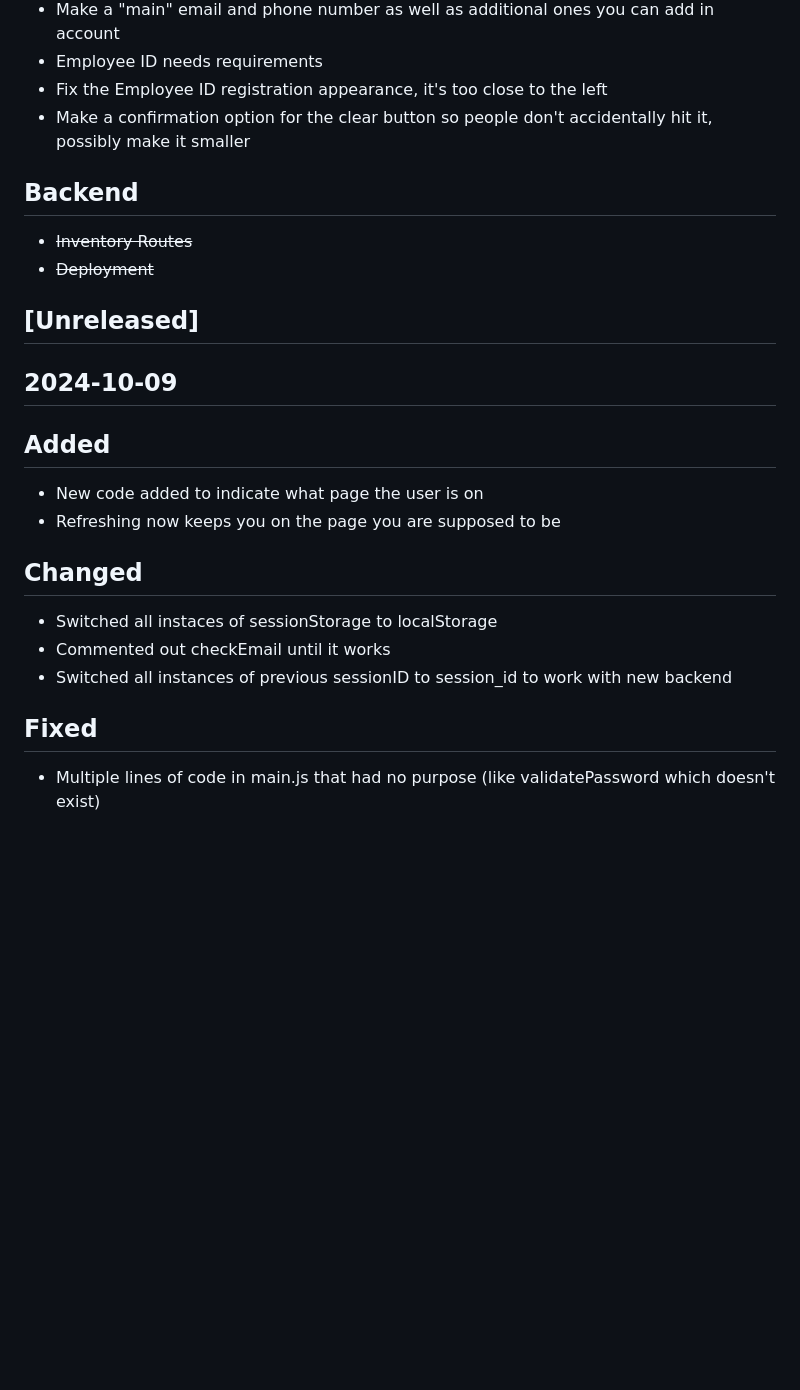
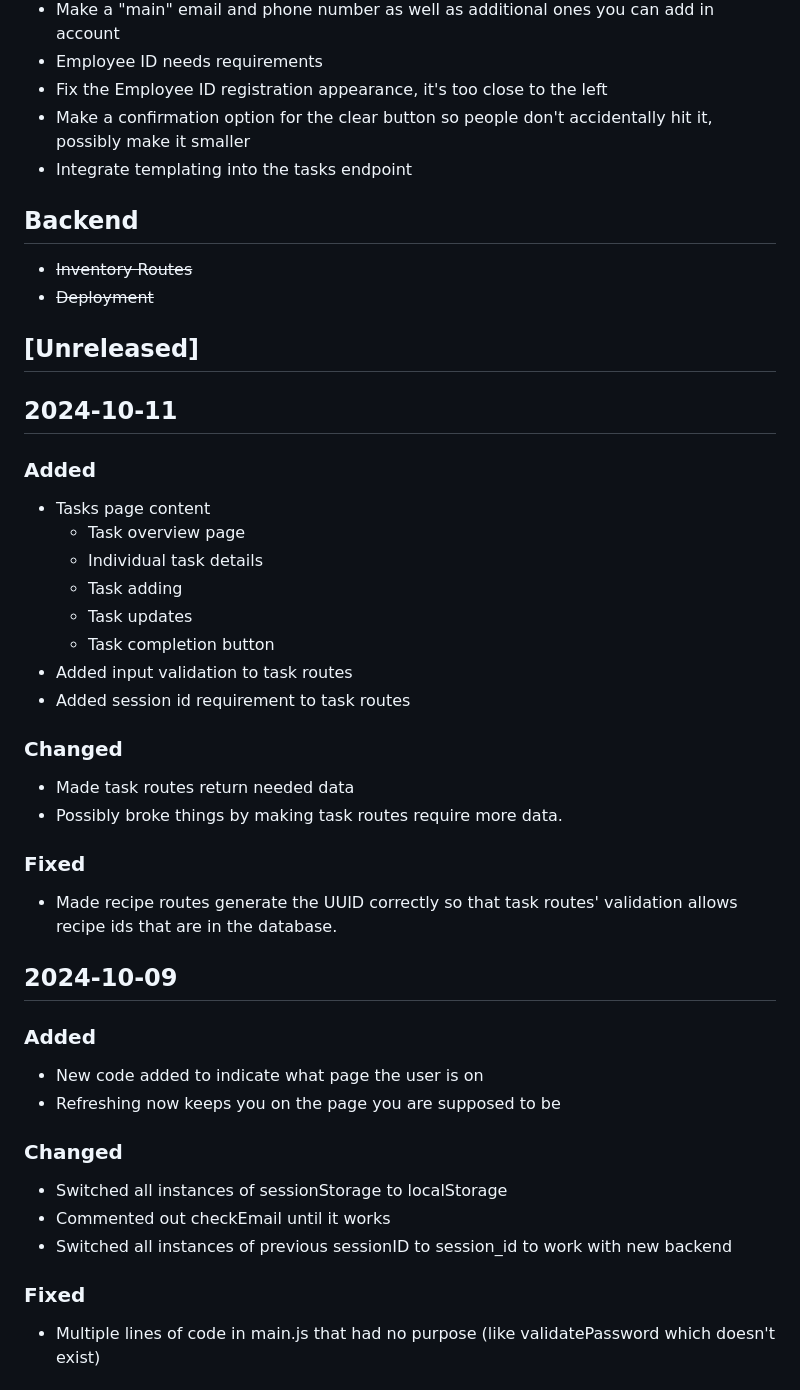
Before and after one commit to Software-Engineering-WebDev-MobileDev/WebDev, a Markdown page: CHANGELOG.md, the part around the change. Rendered like a GitHub page; blank space fills up the shorter version.

Commit message:
Update CHANGELOG.md with task page and route changes
Signed-off-by: Samuel Howard <sahoward42@tntech.edu>

```diff
--- a/CHANGELOG.md
+++ b/CHANGELOG.md
@@ -14,6 +14,7 @@ and this project adheres to [Semantic Versioning](https://semver.org/spec/v2.0.0
 - Employee ID needs requirements
 - Fix the Employee ID registration appearance, it's too close to the left
 - Make a confirmation option for the clear button so people don't accidentally hit it, possibly make it smaller
+- Integrate templating into the tasks endpoint
 
 ## Backend
 - ~~Inventory Routes~~
@@ -21,18 +22,37 @@ and this project adheres to [Semantic Versioning](https://semver.org/spec/v2.0.0
 
 ## [Unreleased]
 
+## 2024-10-11
+
+### Added
+- Tasks page content
+  - Task overview page
+  - Individual task details
+  - Task adding
+  - Task updates
+  - Task completion button
+- Added input validation to task routes
+- Added session id requirement to task routes
+
+### Changed
+- Made task routes return needed data
+- Possibly broke things by making task routes require more data.
+
+### Fixed
+- Made recipe routes generate the UUID correctly so that task routes' validation allows recipe ids that are in the database.
+
 ## 2024-10-09
 
-## Added
+### Added
 - New code added to indicate what page the user is on
 - Refreshing now keeps you on the page you are supposed to be
 
-## Changed
-- Switched all instaces of sessionStorage to localStorage
+### Changed
+- Switched all instances of sessionStorage to localStorage
 - Commented out checkEmail until it works
 - Switched all instances of previous sessionID to session_id to work with new backend
 
-## Fixed
+### Fixed
 - Multiple lines of code in main.js that had no purpose (like validatePassword which doesn't exist)
 
 ## 2024-10-08
```
